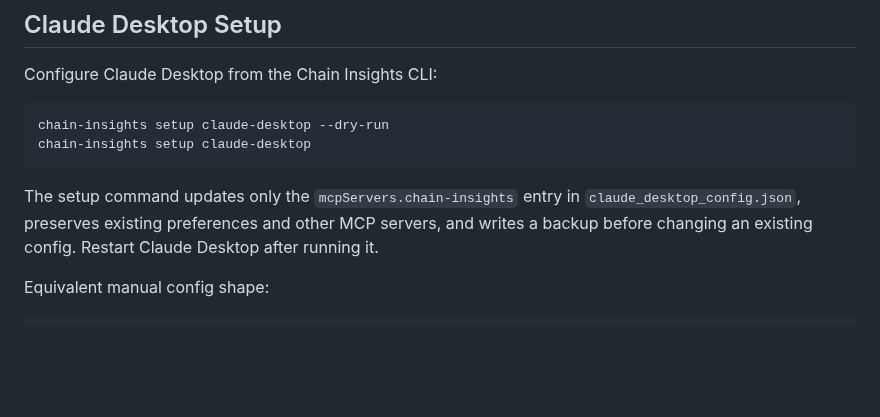
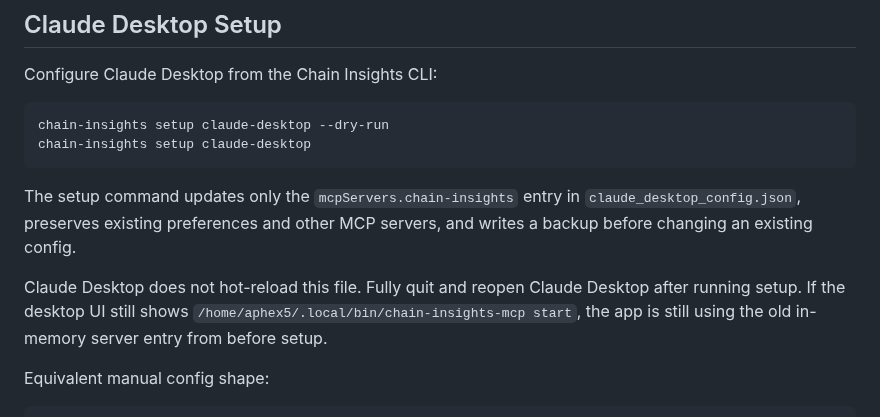
Before and after one commit to chainswarm/chain-insights, a Markdown page: README.md, the part around one of its changes. GitHub-like rendering; blank space fills up the shorter version.

````diff
--- a/README.md
+++ b/README.md
@@ -393,7 +393,9 @@ chain-insights setup claude-desktop --dry-run
 chain-insights setup claude-desktop
 ```
 
-The setup command updates only the `mcpServers.chain-insights` entry in `claude_desktop_config.json`, preserves existing preferences and other MCP servers, and writes a backup before changing an existing config. Restart Claude Desktop after running it.
+The setup command updates only the `mcpServers.chain-insights` entry in `claude_desktop_config.json`, preserves existing preferences and other MCP servers, and writes a backup before changing an existing config.
+
+Claude Desktop does not hot-reload this file. Fully quit and reopen Claude Desktop after running setup. If the desktop UI still shows `/home/aphex5/.local/bin/chain-insights-mcp start`, the app is still using the old in-memory server entry from before setup.
 
 Equivalent manual config shape:
 
````
Also changed, not shown: other parts of README.md (+8 -1 lines), docs/images/graph-mcp-iframe.png, docs/images/graph-visualization.png, 7 other files.
